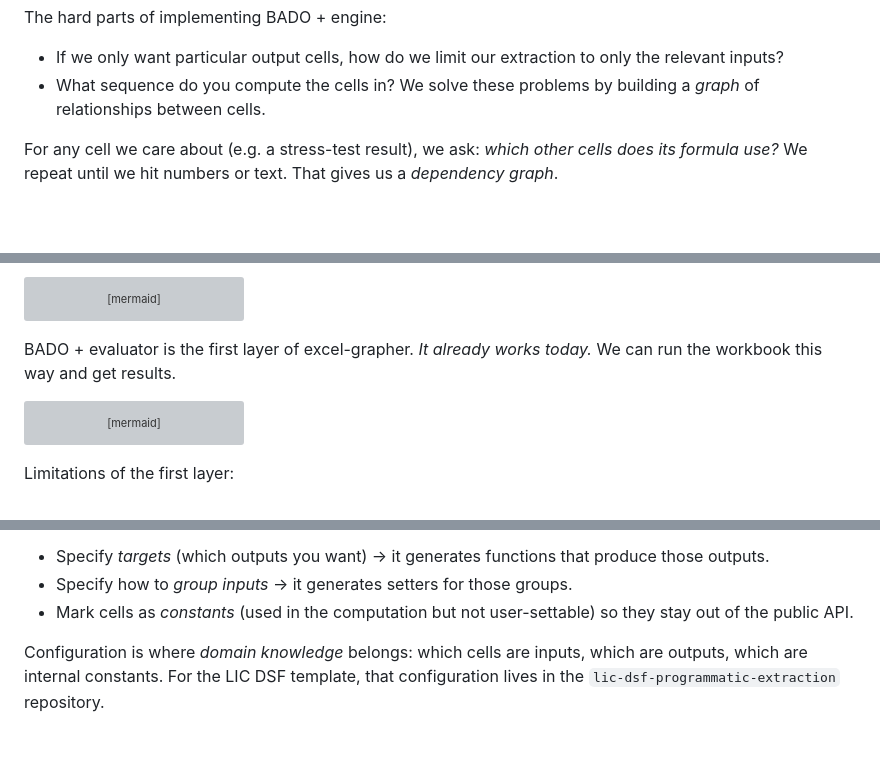
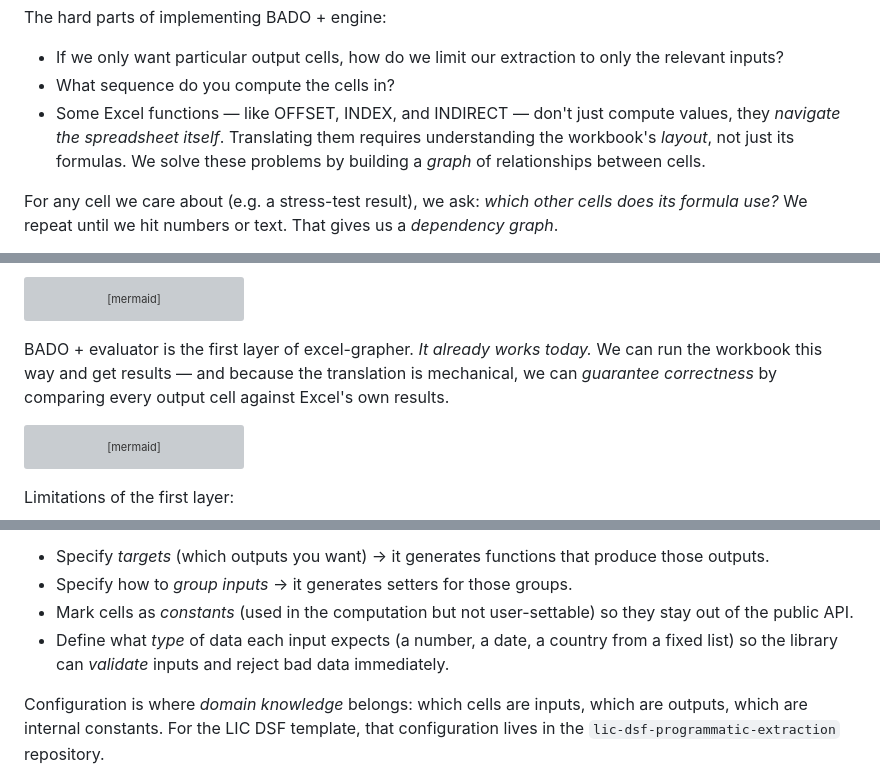
Before and after one commit to Teal-Insights/lic-dsf-programmatic-extraction, a Markdown page: docs/pipeline-explainer/outline.md, 3 parts joined by grey strips. GitHub-like rendering; blank space fills up the shorter version; grey boxes are pictures that could not be loaded.

Commit message:
Adjust deep dive

````diff
--- a/docs/pipeline-explainer/outline.md
+++ b/docs/pipeline-explainer/outline.md
@@ -107,6 +107,7 @@ flowchart TB
 The hard parts of implementing BADO + engine:
 - If we only want particular output cells, how do we limit our extraction to only the relevant inputs?
 - What sequence do you compute the cells in?
+- Some Excel functions — like OFFSET, INDEX, and INDIRECT — don't just compute values, they *navigate the spreadsheet itself*. Translating them requires understanding the workbook's *layout*, not just its formulas.
 We solve these problems by building a *graph* of relationships between cells.
 
 For any cell we care about (e.g. a stress-test result), we ask: *which other cells does its formula use?* We repeat until we hit numbers or text. That gives us a *dependency graph*.
@@ -128,7 +129,7 @@ flowchart LR
   B1 --> A1
 ```
 
-BADO + evaluator is the first layer of excel-grapher. *It already works today.* We can run the workbook this way and get results.
+BADO + evaluator is the first layer of excel-grapher. *It already works today.* We can run the workbook this way and get results — and because the translation is mechanical, we can *guarantee correctness* by comparing every output cell against Excel's own results.
 
 ```mermaid
 flowchart LR
@@ -168,6 +169,7 @@ The exporter is *configurable*:
 - Specify *targets* (which outputs you want) → it generates functions that produce those outputs.
 - Specify how to *group inputs* → it generates setters for those groups.
 - Mark cells as *constants* (used in the computation but not user-settable) so they stay out of the public API.
+- Define what *type* of data each input expects (a number, a date, a country from a fixed list) so the library can *validate* inputs and reject bad data immediately.
 
 Configuration is where *domain knowledge* belongs: which cells are inputs, which are outputs, which are internal constants. For the LIC DSF template, that configuration lives in the `lic-dsf-programmatic-extraction` repository.
 
````
